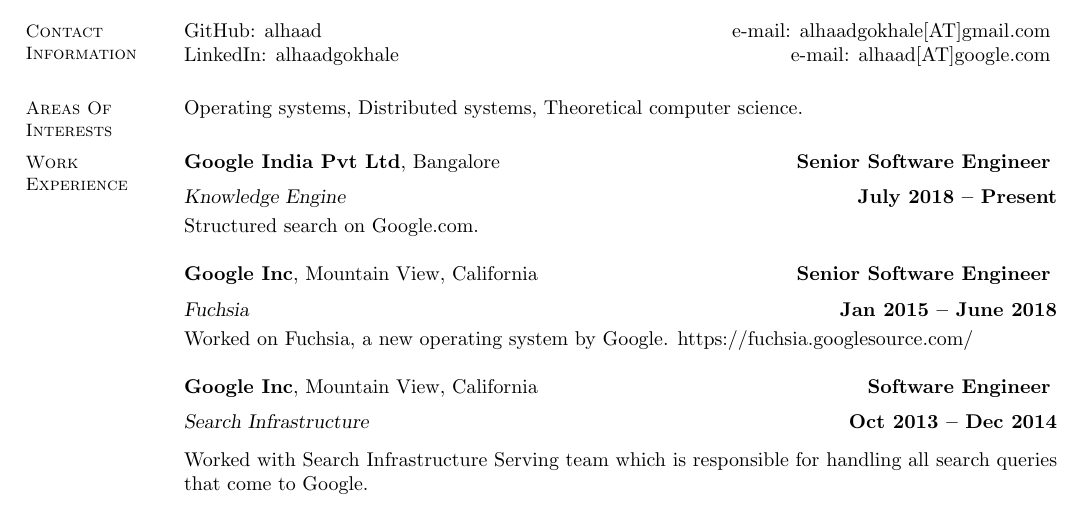
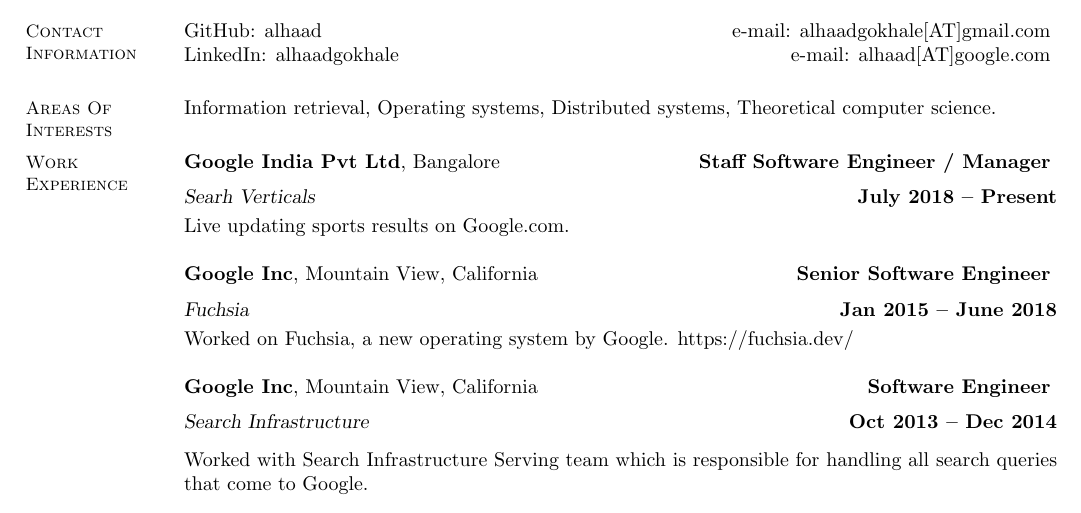
Before and after one commit to alhaad/resume, a LaTeX CV (resume.tex): part of the page, cut so that both start at the same text. Compiled offline with pdfLaTeX.

Commit message:
Update resume.

```diff
--- a/resume.tex
+++ b/resume.tex
@@ -20,20 +20,20 @@
     % Areas of Interests
     \section{\mysidestyle Areas Of\\Interests}
 
-    Operating systems, Distributed systems, Theoretical computer science.
+    Information retrieval, Operating systems, Distributed systems, Theoretical computer science.
 
     %__________________________________________________________________________________________________________________
     % Work Experience
     \section{\mysidestyle Work\\Experience}
 
-    \textbf{Google India Pvt Ltd}, Bangalore \hfill \textbf{Senior Software Engineer} \vspace{2mm}\\\vspace{1mm}%
-    \textsl{Knowledge Engine} \hfill \textbf{July 2018 -- Present}\\
-    Structured search on Google.com.
+    \textbf{Google India Pvt Ltd}, Bangalore \hfill \textbf{Staff Software Engineer / Manager} \vspace{2mm}\\\vspace{1mm}%
+    \textsl{Searh Verticals} \hfill \textbf{July 2018 -- Present}\\
+    Live updating sports results on Google.com.
 
     \textbf{Google Inc}, Mountain View, California \hfill \textbf{Senior Software Engineer} \vspace{2mm}\\\vspace{1mm}%
     \textsl{Fuchsia} \hfill \textbf{Jan 2015 -- June 2018}\\
     Worked on Fuchsia, a new operating system by Google.
-    https://fuchsia.googlesource.com/
+    https://fuchsia.dev/
 
     \textbf{Google Inc}, Mountain View, California \hfill \textbf{Software Engineer} \vspace{2mm}\\\vspace{1mm}%
     \textsl{Search Infrastructure} \hfill \textbf{Oct 2013 -- Dec 2014}\vspace{1.5mm}\\\vspace{0mm}%
```
Also changed, not shown: resume.pdf.
